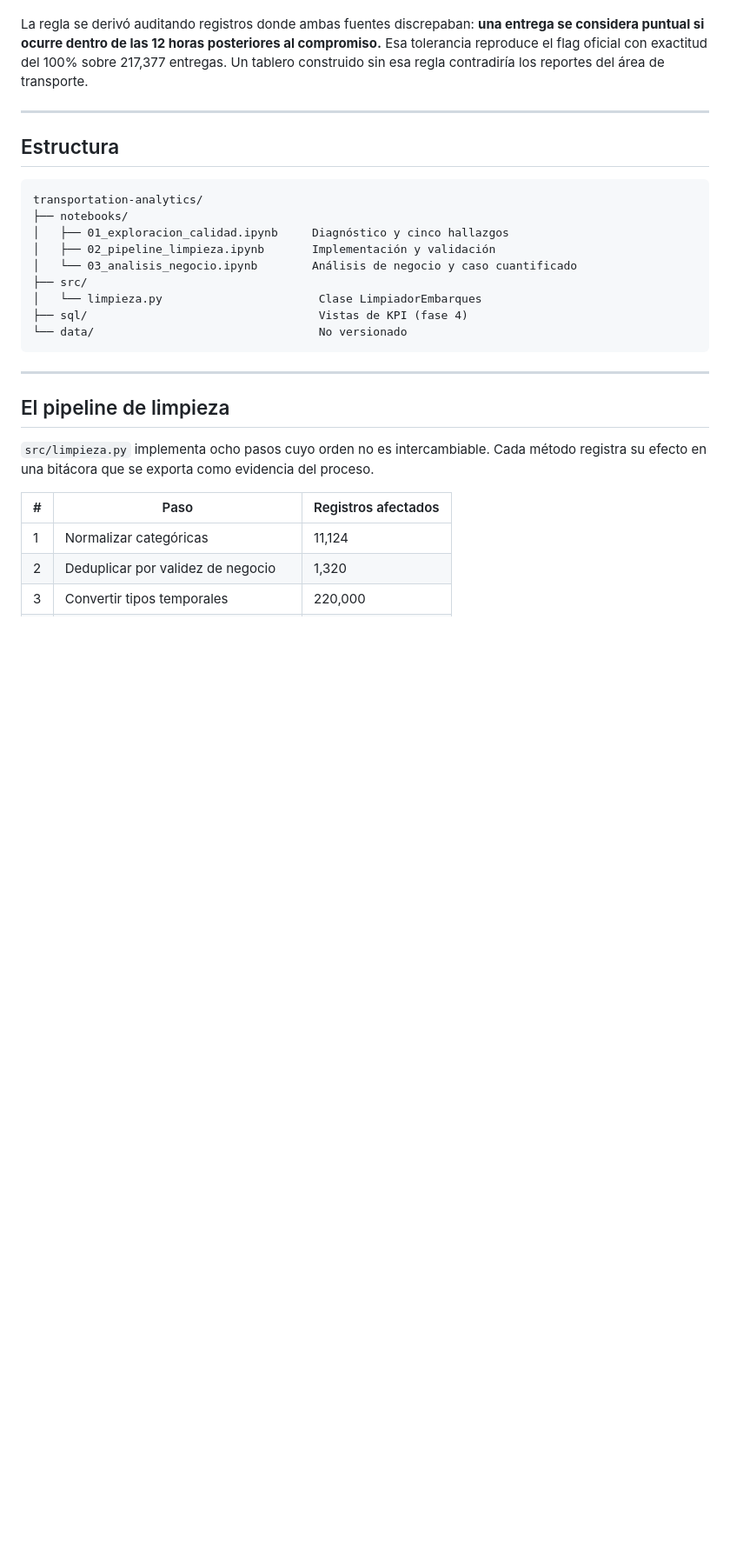
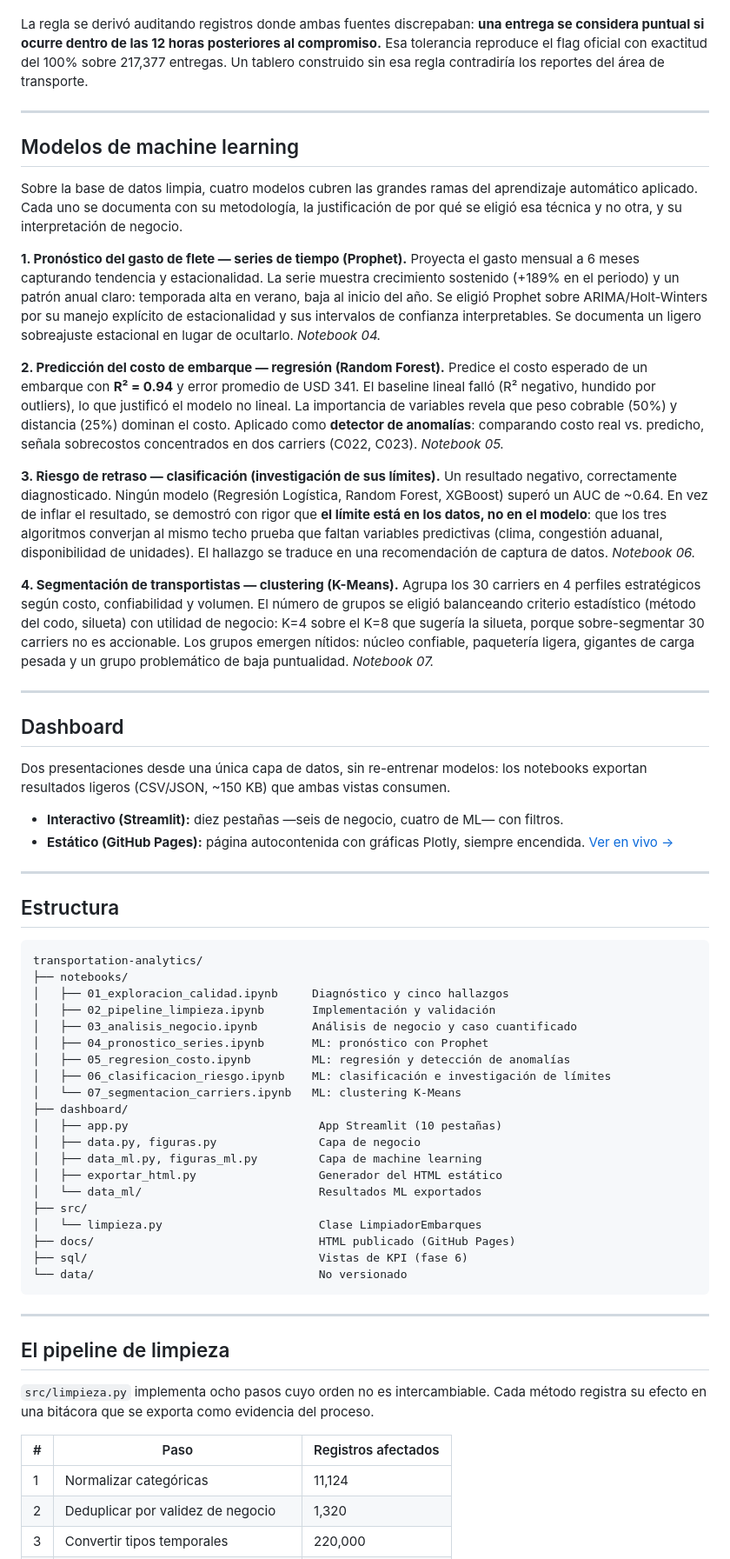
Before and after one commit to sergiocorona0286/transportation-analytics, a Markdown page: README.md, the part around one of its changes. Shown at 87% size. Drawn GitHub-style; blank space fills up the shorter version.

Commit message:
docs: actualizar README con modulos de ML y dashboard

```diff
--- a/README.md
+++ b/README.md
@@ -127,16 +131,75 @@ tablero construido sin esa regla contradiría los reportes del área de transpor
 
 ---
 
+## Modelos de machine learning
+
+Sobre la base de datos limpia, cuatro modelos cubren las grandes ramas del aprendizaje
+automático aplicado. Cada uno se documenta con su metodología, la justificación de por qué
+se eligió esa técnica y no otra, y su interpretación de negocio.
+
+**1. Pronóstico del gasto de flete — series de tiempo (Prophet).**
+Proyecta el gasto mensual a 6 meses capturando tendencia y estacionalidad. La serie muestra
+crecimiento sostenido (+189% en el periodo) y un patrón anual claro: temporada alta en verano,
+baja al inicio del año. Se eligió Prophet sobre ARIMA/Holt-Winters por su manejo explícito de
+estacionalidad y sus intervalos de confianza interpretables. Se documenta un ligero
+sobreajuste estacional en lugar de ocultarlo. *Notebook 04.*
+
+**2. Predicción del costo de embarque — regresión (Random Forest).**
+Predice el costo esperado de un embarque con **R² = 0.94** y error promedio de USD 341. El
+baseline lineal falló (R² negativo, hundido por outliers), lo que justificó el modelo no
+lineal. La importancia de variables revela que peso cobrable (50%) y distancia (25%) dominan
+el costo. Aplicado como **detector de anomalías**: comparando costo real vs. predicho, señala
+sobrecostos concentrados en dos carriers (C022, C023). *Notebook 05.*
+
+**3. Riesgo de retraso — clasificación (investigación de sus límites).**
+Un resultado negativo, correctamente diagnosticado. Ningún modelo (Regresión Logística,
+Random Forest, XGBoost) superó un AUC de ~0.64. En vez de inflar el resultado, se demostró
+con rigor que **el límite está en los datos, no en el modelo**: que los tres algoritmos
+converjan al mismo techo prueba que faltan variables predictivas (clima, congestión aduanal,
+disponibilidad de unidades). El hallazgo se traduce en una recomendación de captura de datos.
+*Notebook 06.*
+
+**4. Segmentación de transportistas — clustering (K-Means).**
+Agrupa los 30 carriers en 4 perfiles estratégicos según costo, confiabilidad y volumen. El
+número de grupos se eligió balanceando criterio estadístico (método del codo, silueta) con
+utilidad de negocio: K=4 sobre el K=8 que sugería la silueta, porque sobre-segmentar 30
+carriers no es accionable. Los grupos emergen nítidos: núcleo confiable, paquetería ligera,
+gigantes de carga pesada y un grupo problemático de baja puntualidad. *Notebook 07.*
+
+---
+
+## Dashboard
+
+Dos presentaciones desde una única capa de datos, sin re-entrenar modelos: los notebooks
+exportan resultados ligeros (CSV/JSON, ~150 KB) que ambas vistas consumen.
+
+- **Interactivo (Streamlit):** diez pestañas —seis de negocio, cuatro de ML— con filtros.
+- **Estático (GitHub Pages):** página autocontenida con gráficas Plotly, siempre encendida.
+  [Ver en vivo →](https://sergiocorona0286.github.io/transportation-analytics/)
+
+---
+
 ## Estructura
 
     transportation-analytics/
     ├── notebooks/
     │   ├── 01_exploracion_calidad.ipynb     Diagnóstico y cinco hallazgos
     │   ├── 02_pipeline_limpieza.ipynb       Implementación y validación
-    │   └── 03_analisis_negocio.ipynb        Análisis de negocio y caso cuantificado
+    │   ├── 03_analisis_negocio.ipynb        Análisis de negocio y caso cuantificado
+    │   ├── 04_pronostico_series.ipynb       ML: pronóstico con Prophet
+    │   ├── 05_regresion_costo.ipynb         ML: regresión y detección de anomalías
+    │   ├── 06_clasificacion_riesgo.ipynb    ML: clasificación e investigación de límites
+    │   └── 07_segmentacion_carriers.ipynb   ML: clustering K-Means
+    ├── dashboard/
+    │   ├── app.py                            App Streamlit (10 pestañas)
+    │   ├── data.py, figuras.py               Capa de negocio
+    │   ├── data_ml.py, figuras_ml.py         Capa de machine learning
+    │   ├── exportar_html.py                  Generador del HTML estático
+    │   └── data_ml/                          Resultados ML exportados
     ├── src/
     │   └── limpieza.py                       Clase LimpiadorEmbarques
-    ├── sql/                                  Vistas de KPI (fase 4)
+    ├── docs/                                 HTML publicado (GitHub Pages)
+    ├── sql/                                  Vistas de KPI (fase 6)
     └── data/                                 No versionado
 
 ---
```
Also changed, not shown: other parts of README.md (+14 -5 lines).
